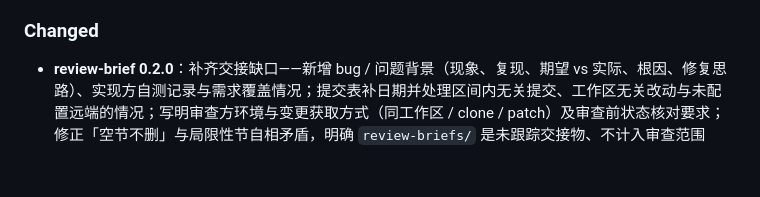
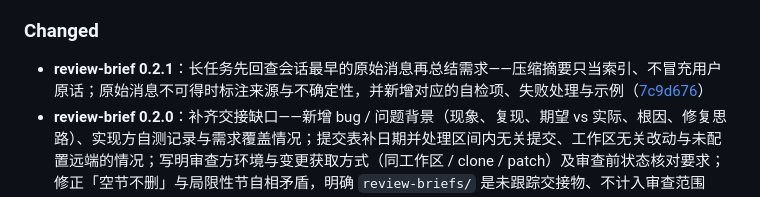
Before and after one commit to uwakeme/wake-skills, a Markdown page: CHANGELOG.md, the part around one of its changes. Drawn GitHub-style; blank space fills up the shorter version.

Commit message:
docs: CHANGELOG 补 review-brief 0.2.1 条目哈希

```diff
--- a/CHANGELOG.md
+++ b/CHANGELOG.md
@@ -16,6 +16,7 @@
 
 ### Changed
 
+- **review-brief 0.2.1**：长任务先回查会话最早的原始消息再总结需求——压缩摘要只当索引、不冒充用户原话；原始消息不可得时标注来源与不确定性，并新增对应的自检项、失败处理与示例（[7c9d676]）
 - **review-brief 0.2.0**：补齐交接缺口——新增 bug / 问题背景（现象、复现、期望 vs 实际、根因、修复思路）、实现方自测记录与需求覆盖情况；提交表补日期并处理区间内无关提交、工作区无关改动与未配置远端的情况；写明审查方环境与变更获取方式（同工作区 / clone / patch）及审查前状态核对要求；修正「空节不删」与局限性节自相矛盾，明确 `review-briefs/` 是未跟踪交接物、不计入审查范围（[5a6ea49]）
 - 主页 skill 列表从 5 段硬编码 HTML 改为运行时渲染：点击卡片展开详情（完整描述、触发词、不适用场景、references 清单、可一键复制的安装命令），并支持按分类筛选（`e59e4f7`）
 - **homepage-craft 0.2.0**：部署流程改为两段询问（部署意向 + 发布策略），发布策略由用户决定——随 main 分支 + `/docs` 同提交同步，或把发布拷贝隔离到独立 `gh-pages` 分支（git worktree 操作、不碰工作区）；"Pages 已开启且源不同"安全阀覆盖 A/B 互切（[770efec]）
```
Also changed, not shown: other parts of CHANGELOG.md (+1 -0 lines).
